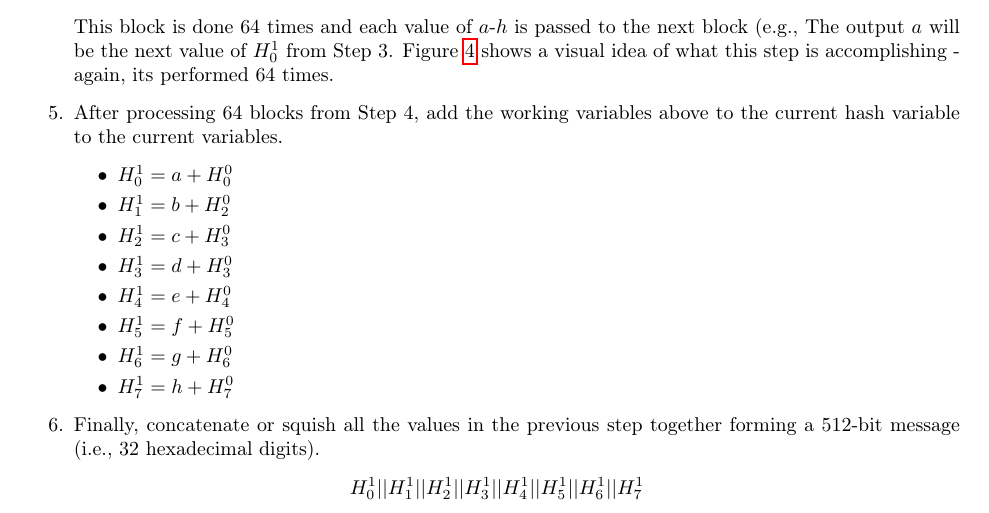
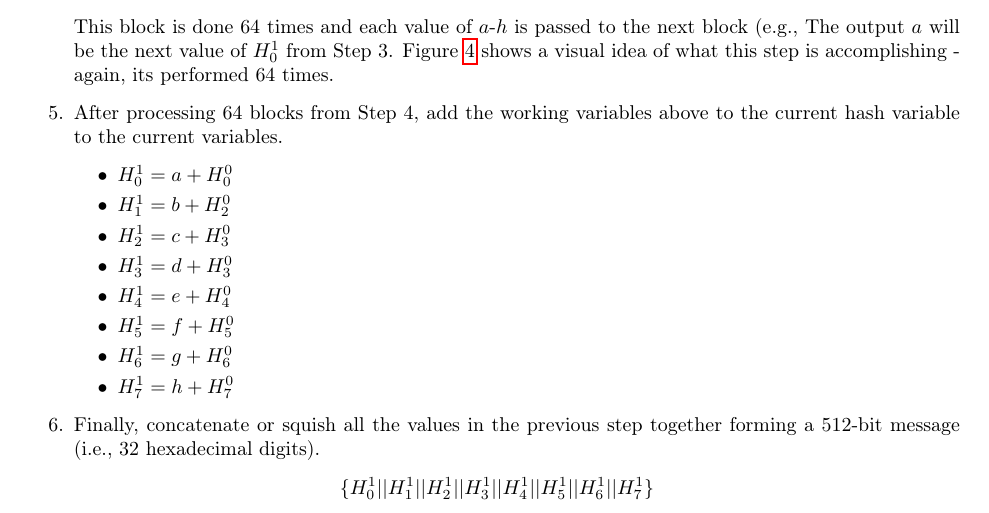
Before and after one commit to stineje/dldfall2024, a LaTeX document (Lab2/lab2/lab2.tex): part of page 7 of 12, cut so that both start at the same text. Compiled offline with pdfLaTeX.

Commit message:
slight update to text in Lab2

```diff
--- a/Lab2/lab2/lab2.tex
+++ b/Lab2/lab2/lab2.tex
@@ -570,7 +570,7 @@ addition (+) is performed modulo $2^{32}$ as described in Section~\ref{modular.s
     previous step together forming a $512$-bit message (i.e., $32$
     hexadecimal digits).
     \begin{eqnarray*}
-      H_0^1 || H_1^1 || H_2^1 || H_3^1 || H_4^1 || H_5^1 || H_6^1 || H_7^1
+      \{H_0^1 || H_1^1 || H_2^1 || H_3^1 || H_4^1 || H_5^1 || H_6^1 || H_7^1\}
     \end{eqnarray*}
 
 \end{enumerate}
```
Also changed, not shown: Lab2/lab2/lab2.pdf, 1 other file.
